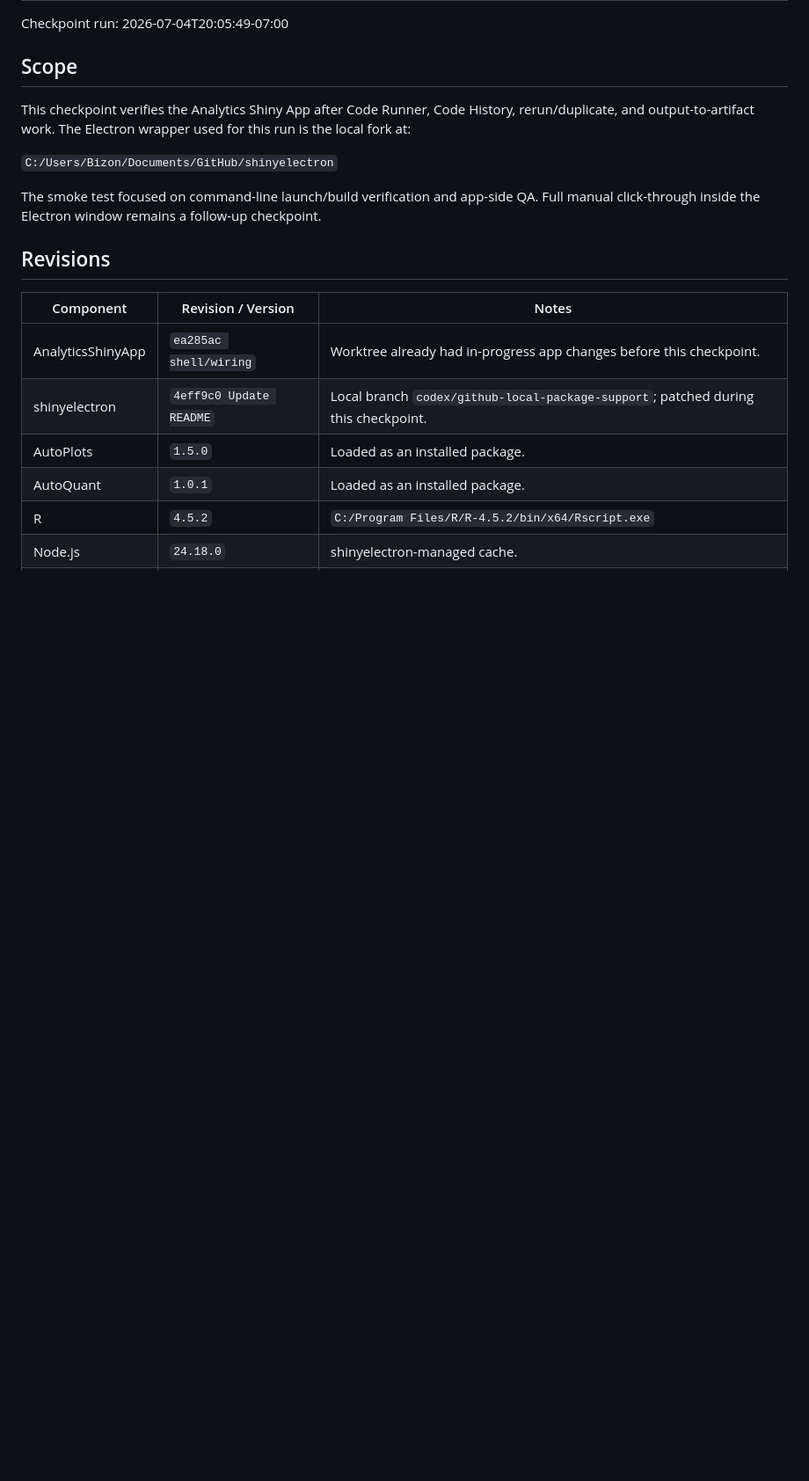
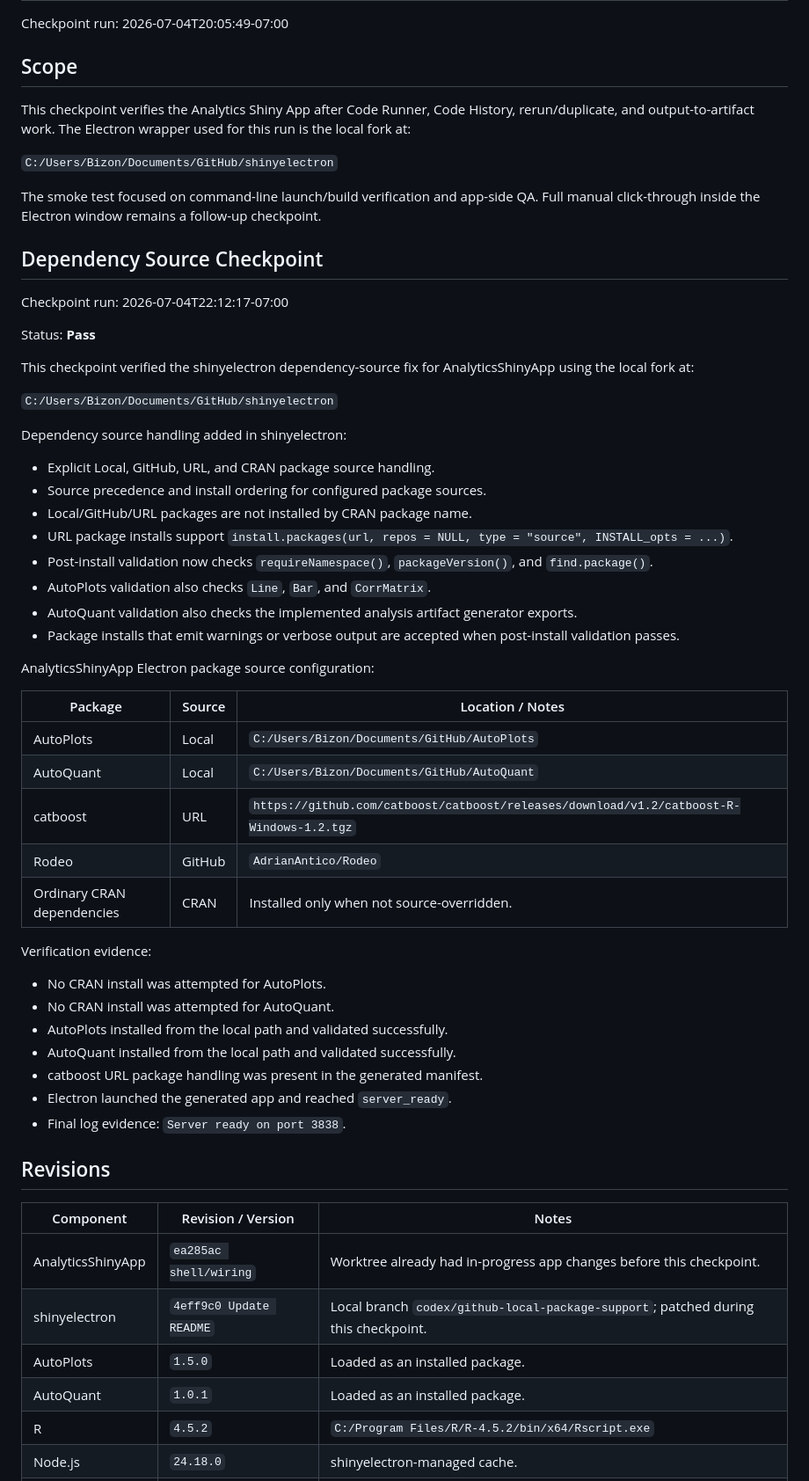
Before and after one commit to AdrianAntico/AnalyticsShinyApp, a Markdown page: docs/electron_smoke_test_results.md, the part around the change. Shown at 88% size. Rendered like a GitHub page; blank space fills up the shorter version.

Commit message:
Configure Electron package sources

```diff
--- a/docs/electron_smoke_test_results.md
+++ b/docs/electron_smoke_test_results.md
@@ -9,6 +9,47 @@ This checkpoint verifies the Analytics Shiny App after Code Runner, Code History
 `C:/Users/Bizon/Documents/GitHub/shinyelectron`
 
 The smoke test focused on command-line launch/build verification and app-side QA. Full manual click-through inside the Electron window remains a follow-up checkpoint.
+
+## Dependency Source Checkpoint
+
+Checkpoint run: 2026-07-04T22:12:17-07:00
+
+Status: **Pass**
+
+This checkpoint verified the shinyelectron dependency-source fix for AnalyticsShinyApp using the local fork at:
+
+`C:/Users/Bizon/Documents/GitHub/shinyelectron`
+
+Dependency source handling added in shinyelectron:
+
+- Explicit Local, GitHub, URL, and CRAN package source handling.
+- Source precedence and install ordering for configured package sources.
+- Local/GitHub/URL packages are not installed by CRAN package name.
+- URL package installs support `install.packages(url, repos = NULL, type = "source", INSTALL_opts = ...)`.
+- Post-install validation now checks `requireNamespace()`, `packageVersion()`, and `find.package()`.
+- AutoPlots validation also checks `Line`, `Bar`, and `CorrMatrix`.
+- AutoQuant validation also checks the implemented analysis artifact generator exports.
+- Package installs that emit warnings or verbose output are accepted when post-install validation passes.
+
+AnalyticsShinyApp Electron package source configuration:
+
+| Package | Source | Location / Notes |
+| --- | --- | --- |
+| AutoPlots | Local | `C:/Users/Bizon/Documents/GitHub/AutoPlots` |
+| AutoQuant | Local | `C:/Users/Bizon/Documents/GitHub/AutoQuant` |
+| catboost | URL | `https://github.com/catboost/catboost/releases/download/v1.2/catboost-R-Windows-1.2.tgz` |
+| Rodeo | GitHub | `AdrianAntico/Rodeo` |
+| Ordinary CRAN dependencies | CRAN | Installed only when not source-overridden. |
+
+Verification evidence:
+
+- No CRAN install was attempted for AutoPlots.
+- No CRAN install was attempted for AutoQuant.
+- AutoPlots installed from the local path and validated successfully.
+- AutoQuant installed from the local path and validated successfully.
+- catboost URL package handling was present in the generated manifest.
+- Electron launched the generated app and reached `server_ready`.
+- Final log evidence: `Server ready on port 3838`.
 
 ## Revisions
 
```
